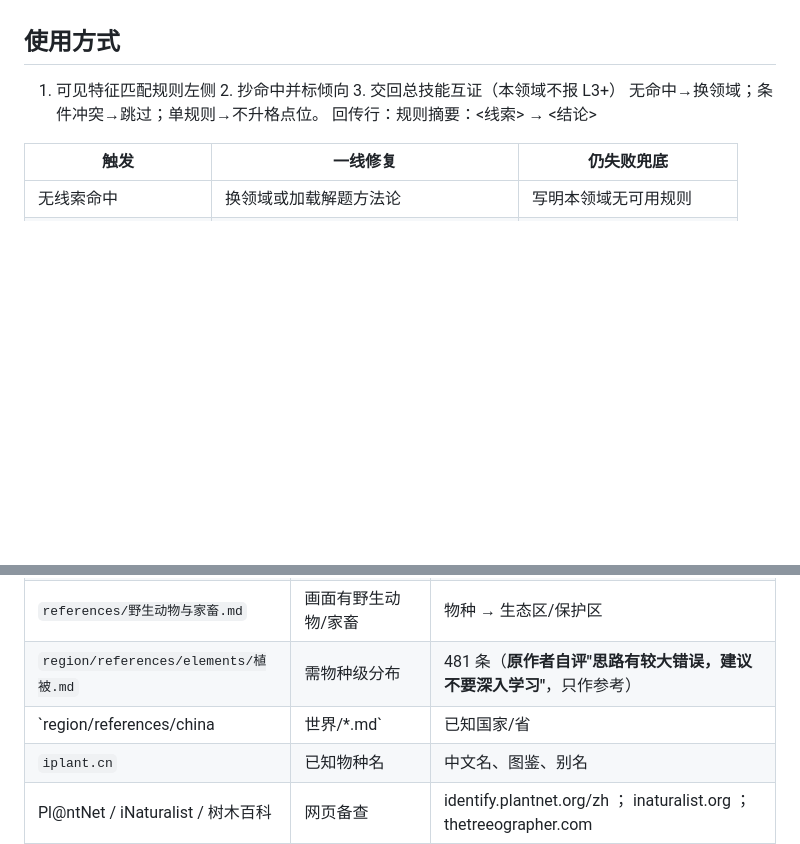
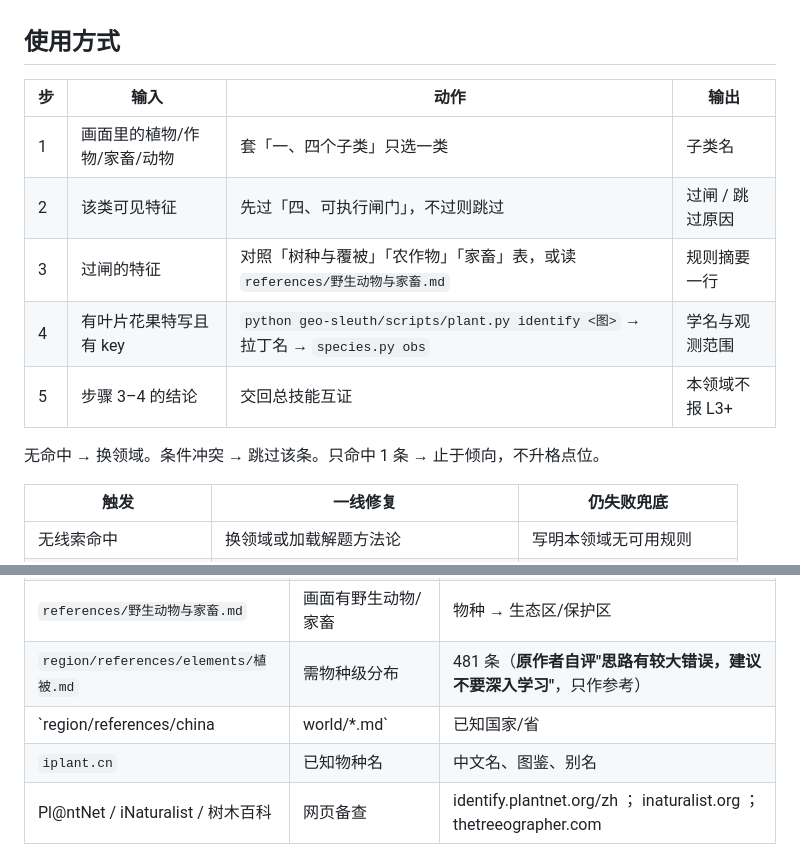
Before and after one commit to xiaoyangtx996/Searching-skill, a Markdown page: bio-clues/SKILL.md, 2 parts joined by grey strips. Drawn GitHub-style; blank space fills up the shorter version.

Commit message:
optimize bio-clues: dim2 numbered I/O steps

```diff
--- a/bio-clues/SKILL.md
+++ b/bio-clues/SKILL.md
@@ -20,9 +20,15 @@ metadata:
 
 ## 使用方式
 
-1. 可见特征匹配规则左侧 2. 抄命中并标倾向 3. 交回总技能互证（本领域不报 L3+）
-无命中→换领域；条件冲突→跳过；单规则→不升格点位。
-回传行：规则摘要：<线索> → <结论>
+| 步 | 输入 | 动作 | 输出 |
+|---|---|---|---|
+| 1 | 画面里的植物/作物/家畜/动物 | 套「一、四个子类」只选一类 | 子类名 |
+| 2 | 该类可见特征 | 先过「四、可执行闸门」，不过则跳过 | 过闸 / 跳过原因 |
+| 3 | 过闸的特征 | 对照「树种与覆被」「农作物」「家畜」表，或读 `references/野生动物与家畜.md` | 规则摘要一行 |
+| 4 | 有叶片花果特写且有 key | `python geo-sleuth/scripts/plant.py identify <图>` → 拉丁名 → `species.py obs` | 学名与观测范围 |
+| 5 | 步骤 3–4 的结论 | 交回总技能互证 | 本领域不报 L3+ |
+
+无命中 → 换领域。条件冲突 → 跳过该条。只命中 1 条 → 止于倾向，不升格点位。
 
 | 触发 | 一线修复 | 仍失败兜底 |
 |---|---|---|
@@ -195,7 +201,7 @@ python geo-sleuth/scripts/species.py near 39.9042,116.4074 --radius 20
 | `geo-sleuth/scripts/species.py` | 拿到学名后 / 有候选坐标 | iNaturalist 正查分布、反查邻近物种 |
 | `references/野生动物与家畜.md` | 画面有野生动物/家畜 | 物种 → 生态区/保护区 |
 | `region/references/elements/植被.md` | 需物种级分布 | 481 条（**原作者自评"思路有较大错误，建议不要深入学习"**，只作参考） |
-| `region/references/china|世界/*.md` | 已知国家/省 | 该地的动物/保护区条目 |
+| `region/references/china|world/*.md` | 已知国家/省 | 该地的动物/保护区条目 |
 | `iplant.cn` | 已知物种名 | 中文名、图鉴、别名 |
 | Pl@ntNet / iNaturalist / 树木百科 | 网页备查 | identify.plantnet.org/zh ； inaturalist.org ； thetreeographer.com |
 
```
